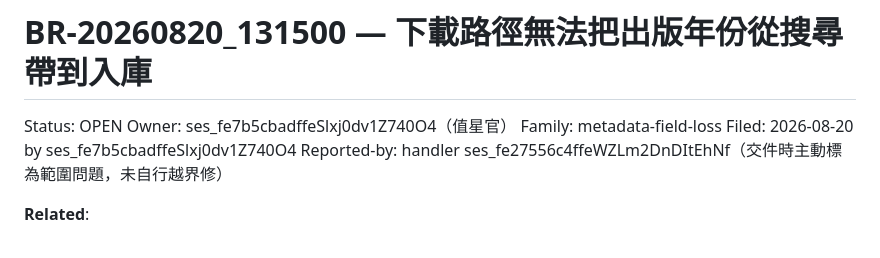
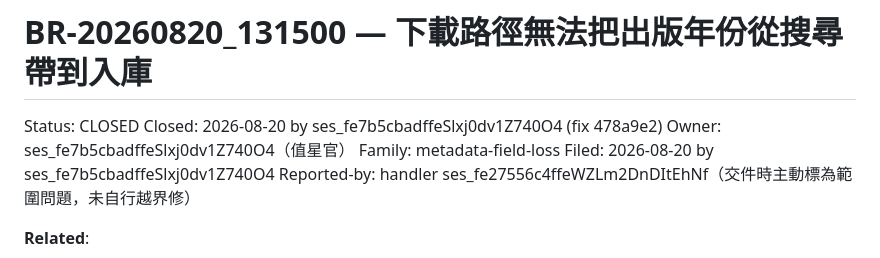
Before and after one commit to Raw1mage/openshelf, a Markdown page: issues/closed/BR-20260820_131500-download-path-cannot-carry-publication-year.md, the part around the change. GitHub-like rendering.

```diff
--- a/issues/BR-20260820_131500-download-path-cannot-carry-publication-year.md
+++ b/issues/closed/BR-20260820_131500-download-path-cannot-carry-publication-year.md
@@ -1,6 +1,7 @@
 # BR-20260820_131500 — 下載路徑無法把出版年份從搜尋帶到入庫
 
-Status: OPEN
+Status: CLOSED
+Closed: 2026-08-20 by ses_fe7b5cbadffeSlxj0dv1Z740O4 (fix 478a9e2)
 Owner: ses_fe7b5cbadffeSlxj0dv1Z740O4（值星官）
 Family: metadata-field-loss
 Filed: 2026-08-20 by ses_fe7b5cbadffeSlxj0dv1Z740O4
```
Also changed, not shown: issues/closed/BR-20260820_135500-inline-onclick-apostrophe-injection-remaining.md (renamed from issues/BR-20260820_135500-inline-onclick-apostrophe-injection-remaining.md, +2 -1 lines).
